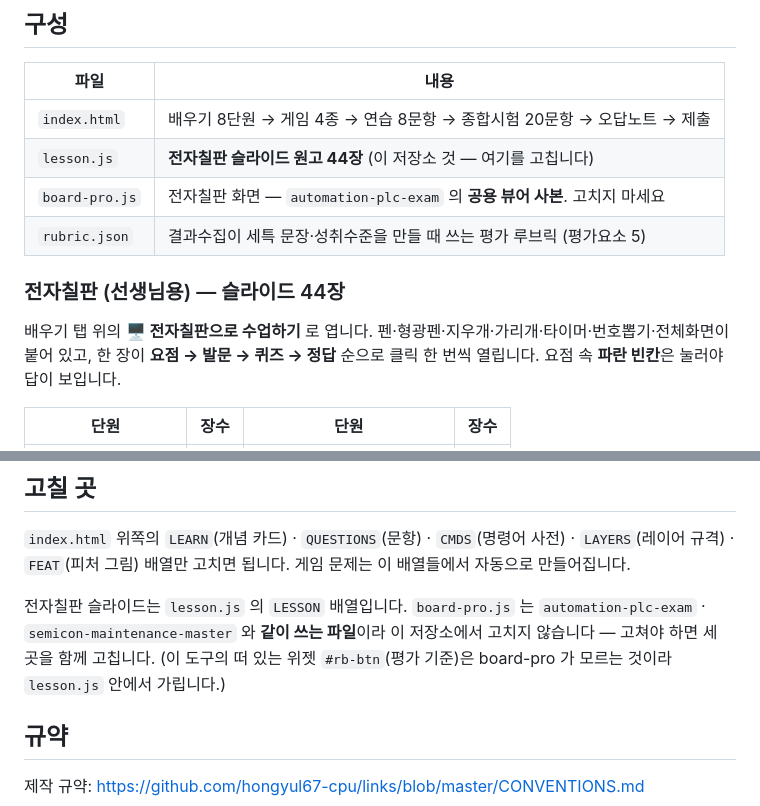
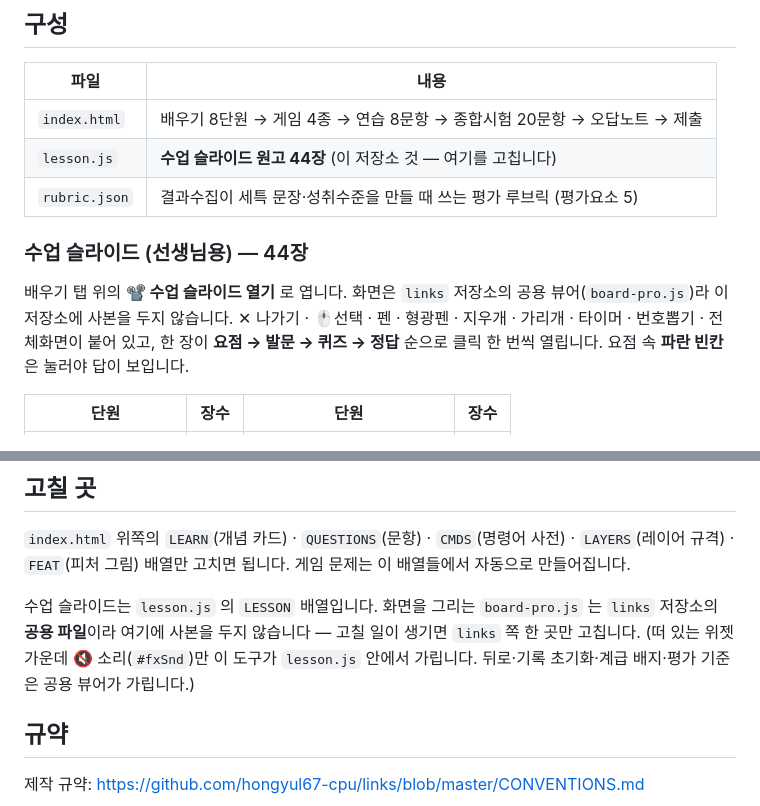
Before and after one commit to hongyul67-cpu/cad-3d-master, a Markdown page: README.md, 2 parts joined by grey strips. GitHub-like rendering.

Commit message:
README 를 새 규격에 맞춘다 — 「수업 슬라이드」 · 공용 뷰어
index.html 은 G0 에서 이미 공용 뷰어로 옮겼는데 README 만 옛 표기가 남아 있었다.
사라진 board-pro.js 사본을 파일 표에서 지우고, 진입 버튼 이름과
가리는 위젯 설명을 실제 동작에 맞췄다.

Co-Authored-By: Claude Opus 5 <noreply@anthropic.com>

```diff
--- a/README.md
+++ b/README.md
@@ -12,14 +12,14 @@
 | 파일 | 내용 |
 |---|---|
 | `index.html` | 배우기 8단원 → 게임 4종 → 연습 8문항 → 종합시험 20문항 → 오답노트 → 제출 |
-| `lesson.js` | **전자칠판 슬라이드 원고 44장** (이 저장소 것 — 여기를 고칩니다) |
-| `board-pro.js` | 전자칠판 화면 — `automation-plc-exam` 의 **공용 뷰어 사본**. 고치지 마세요 |
+| `lesson.js` | **수업 슬라이드 원고 44장** (이 저장소 것 — 여기를 고칩니다) |
 | `rubric.json` | 결과수집이 세특 문장·성취수준을 만들 때 쓰는 평가 루브릭 (평가요소 5) |
 
-### 전자칠판 (선생님용) — 슬라이드 44장
+### 수업 슬라이드 (선생님용) — 44장
 
-배우기 탭 위의 **🖥️ 전자칠판으로 수업하기** 로 엽니다.
-펜·형광펜·지우개·가리개·타이머·번호뽑기·전체화면이 붙어 있고,
+배우기 탭 위의 **📽️ 수업 슬라이드 열기** 로 엽니다.
+화면은 `links` 저장소의 공용 뷰어(`board-pro.js`)라 이 저장소에 사본을 두지 않습니다.
+✕ 나가기 · 🖱️선택 · 펜 · 형광펜 · 지우개 · 가리개 · 타이머 · 번호뽑기 · 전체화면이 붙어 있고,
 한 장이 **요점 → 발문 → 퀴즈 → 정답** 순으로 클릭 한 번씩 열립니다.
 요점 속 **파란 빈칸**은 눌러야 답이 보입니다.
 
@@ -78,11 +78,11 @@
 `LAYERS`(레이어 규격) · `FEAT`(피처 그림) 배열만 고치면 됩니다.
 게임 문제는 이 배열들에서 자동으로 만들어집니다.
 
-전자칠판 슬라이드는 `lesson.js` 의 `LESSON` 배열입니다.
-`board-pro.js` 는 `automation-plc-exam` · `semicon-maintenance-master` 와
-**같이 쓰는 파일**이라 이 저장소에서 고치지 않습니다 — 고쳐야 하면 세 곳을 함께 고칩니다.
-(이 도구의 떠 있는 위젯 `#rb-btn`(평가 기준)은 board-pro 가 모르는 것이라
-`lesson.js` 안에서 가립니다.)
+수업 슬라이드는 `lesson.js` 의 `LESSON` 배열입니다.
+화면을 그리는 `board-pro.js` 는 `links` 저장소의 **공용 파일**이라 여기에 사본을 두지 않습니다 —
+고칠 일이 생기면 `links` 쪽 한 곳만 고칩니다.
+(떠 있는 위젯 가운데 🔇 소리(`#fxSnd`)만 이 도구가 `lesson.js` 안에서 가립니다.
+ 뒤로·기록 초기화·계급 배지·평가 기준은 공용 뷰어가 가립니다.)
 
 ## 규약
 
```
